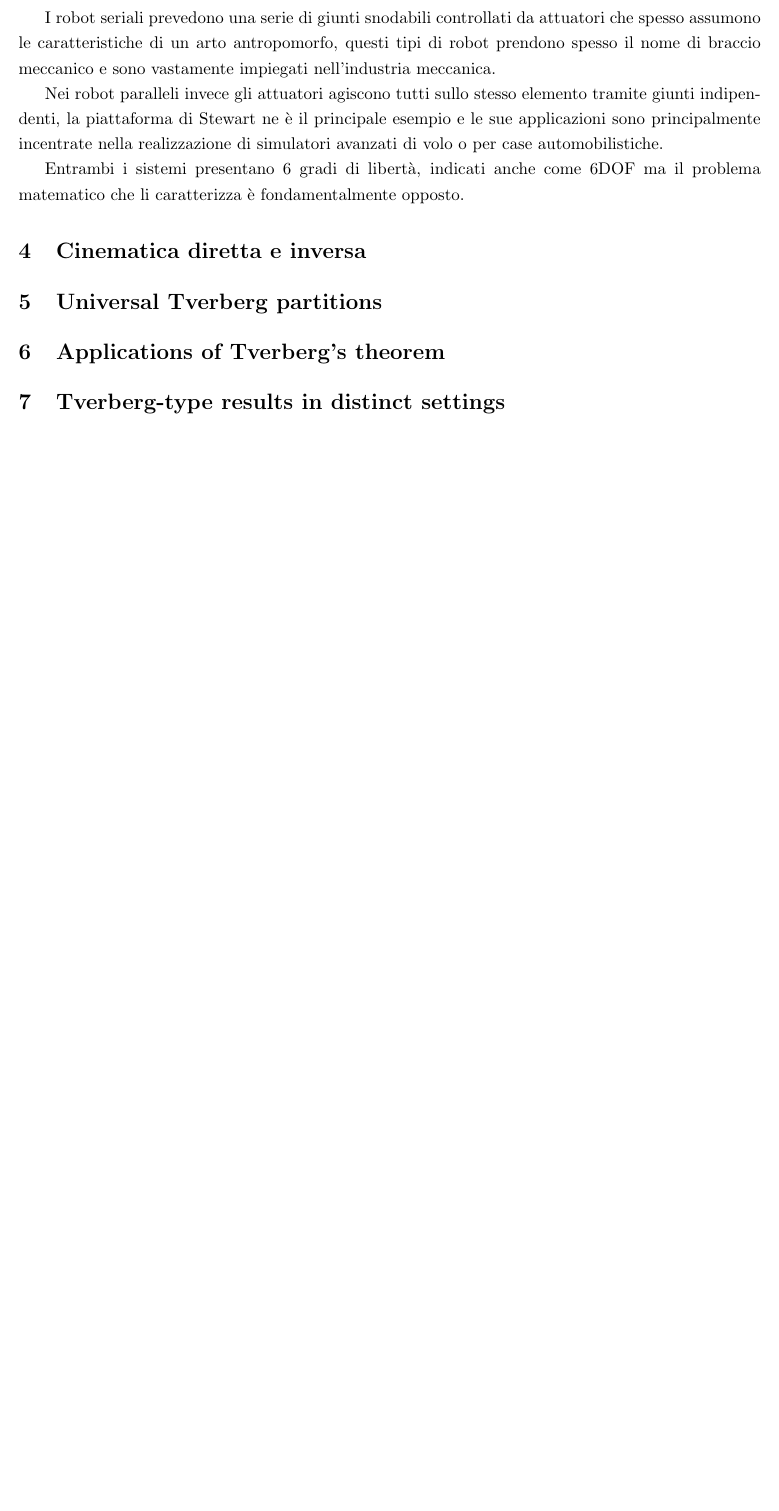
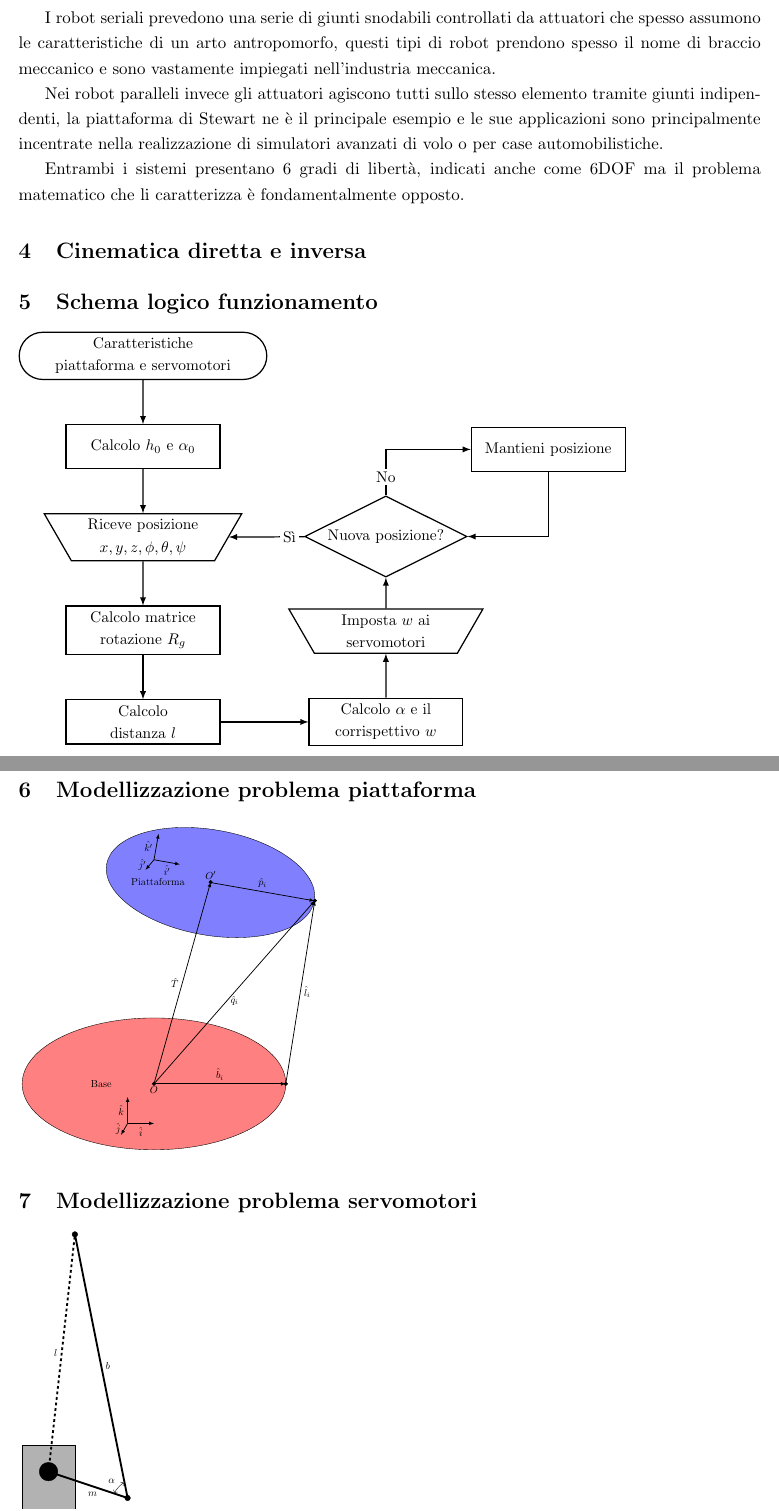
Before and after one commit to Sesam31/Progetto-Tesi, a LaTeX paper (stewart/latex/stewart.tex): part of page 2 of 2 before the commit and two parts of pages 2 and 3 of 3 after it, the two joined at a grey line, cut so that both start at the same text, the shorter picture padded with empty space. Compiled offline with pdfLaTeX.

Commit message:
Aggiunti disegni su latex (flow chart, sistema base piattaforma, sistema servo)

```diff
--- a/stewart/latex/stewart.tex
+++ b/stewart/latex/stewart.tex
@@ -4,6 +4,8 @@
 \graphicspath{ {./images/} }
 \usepackage{hyperref}
 \usepackage[italian]{babel}
+\usepackage{tikz}
+\usetikzlibrary{shapes, arrows.meta, positioning}
 
 \oddsidemargin 0pt
 \evensidemargin 0pt
@@ -61,11 +63,138 @@ Entrambi i sistemi presentano 6 gradi di libertà, indicati anche come 6DOF ma i
 
 \section{Cinematica diretta e inversa}\label{cinematicadirettainversa}
 
-\section{Universal Tverberg partitions}\label{section-universal}
+\section{Schema logico funzionamento}\label{schema}
+\begin{tikzpicture}[font=\small,thick]
 
-\section{Applications of Tverberg's theorem}\label{section-applications}
+% Start block
+\node[draw,
+    rounded rectangle,
+    minimum width=2.5cm,
+    minimum height=1cm, text width=5cm, text centered] (block1) {Caratteristiche piattaforma e servomotori};
 
-\section{Tverberg-type results in distinct settings}\label{section-spaces}
+    % Power and voltage variation
+\node[draw,
+    below=of block1,
+    minimum width=3.5cm,
+    minimum height=1cm
+] (block2) { Calcolo $h_0$ e $\alpha_0$};
+
+% Voltage and Current Measurement
+\node[draw,
+    trapezium,
+    trapezium left angle = 120,
+    trapezium right angle = 120,
+    trapezium stretches,
+    below=of block2,
+    minimum width=3.5cm,
+    minimum height=1cm,
+    text width=3cm, text centered
+] (block3) { Riceve posizione $x,y,z,\phi,\theta,\psi$};
+
+\node[draw,
+    below=of block3,
+    minimum width=3.5cm,
+    minimum height=1cm,
+    text width=3cm, text centered
+] (block4) {  Calcolo matrice rotazione $R_g$};
+
+\node[draw,
+    below=of block4,
+    minimum width=3.5cm,
+    minimum height=1cm,
+    text width=2.5cm, text centered
+] (block5) { Calcolo distanza $l$};
+
+\node[draw,
+    right=of block5,
+    minimum width=3.5cm,
+    minimum height=1cm,
+    text width=3cm, text centered, xshift=1cm
+] (block6) { Calcolo $\alpha$ e il corrispettivo $w$};
+
+\node[draw,
+    trapezium,
+    trapezium left angle = 120,
+    trapezium right angle = 120,
+    trapezium stretches,
+    above=of block6,
+    minimum width=3.5cm,
+    minimum height=1cm,
+    text width=3cm, text centered
+] (block7) {Imposta $w$ ai servomotori};
+
+% Conditions test
+\node[draw,
+    diamond,
+    above=of block7,
+    minimum width=2.5cm,
+    inner sep=2, aspect=2, yshift= -0.3cm] (block8) { Nuova posizione?};
+
+\node[draw,
+    above right=of block8,
+    minimum width=3.5cm,
+    minimum height=1cm,
+    text width=3cm, text centered
+] (block9) { Mantieni posizione};
+
+% Arrows
+\draw[-latex] (block1) edge (block2)
+			  (block2) edge (block3)
+			  (block3) edge (block4)
+			  (block4) edge (block5)
+			  (block5) edge (block6)
+   			  (block6) edge (block7)
+   			  (block7) edge (block8);
+
+\draw[-latex] (block8) -- (block3) node[pos=0.2,fill=white,inner sep=2]{Sì};
+
+\draw[-latex] (block8) |- (block9) node[pos=0.2,fill=white,inner sep=2]{No};
+
+\draw[-latex] (block9) |- (block8);
+
+
+\end{tikzpicture}
+
+\section{Modellizzazione problema piattaforma}\label{modello piattaforma}
+\scalebox{0.6}{
+\begin{tikzpicture}
+
+\filldraw[fill=blue!50,rotate around={-10:(0,7cm)},xshift=2cm,yshift=1cm] (0,7cm) ellipse (4cm and 2cm);
+\filldraw [fill=red!50](0,0) ellipse (5cm and 2.5cm);
+\draw [-latex, thick] (0,0) -- node[anchor=south]{$\hat b_i$}(5cm,0);
+\draw [-latex, thick] (0,0) -- node[anchor=east]{$\hat T$}(2.15cm,7.65cm);
+\draw [-latex, thick] (0,0) -- node[anchor=north]{$\hat q_i$}(6.1cm,6.95cm);
+\draw [-latex, thick] (5cm,0) -- node[anchor=west]{$\hat l_i$}(6.1cm,6.95cm);
+\draw[-latex, thick,rotate around={-10:(0,7cm)},xshift=2cm,yshift=1cm] (0cm,7cm) -- node[anchor=south]{$\hat p_i$}(4cm,7cm);
+\filldraw [fill=black] (0,0) circle (2pt) node[yshift= -0.25cm] {$O$} node[xshift= -2cm] {Base};
+\filldraw [fill=black] (5cm,0) circle (2pt) ;
+\filldraw [fill=black] (2.15cm,7.65cm) circle (2pt) node[yshift= 0.25cm] {$O'$} node[xshift= -2cm] {Piattaforma};
+\filldraw [fill=black] (6.1cm,6.95cm) circle (2pt);
+\draw [-latex, thick] (-1,-1.5) -- node[anchor=north]{$\hat i$}(0cm,-1.5cm);
+\draw [-latex, thick] (-1,-1.5) -- node[anchor=east]{$\hat k$}(-1cm,-0.5cm);
+\draw [-latex, thick,rotate around={-120:(-1,-1.5cm)}] (-1,-1.5) -- node[anchor=east]{$\hat j$}(-0.5cm,-1.5cm);
+
+\draw [-latex, thick,rotate around={-10:(0,8.5cm)}] (0,8.5) -- node[anchor=north]{$\hat {i'}$}(1cm,8.5cm);
+\draw [-latex, thick,rotate around={-10:(0,8.5cm)}] (0,8.5) -- node[anchor=east]{$\hat {k'}$}(0cm,9.5cm);
+\draw [-latex, thick,rotate around={-130:(0,8.5cm)}] (0,8.5) -- node[anchor=east]{$\hat {j'}$}(0.5cm,8.5cm);
+
+\end{tikzpicture}
+}
+\section{Modellizzazione problema servomotori}\label{modello servo}
+\scalebox{0.6}{
+\begin{tikzpicture}
+\filldraw [fill=black!30](0,0) rectangle (2,4);
+\filldraw [fill=black] (1cm,3cm) circle (10pt);
+\draw [line width=2pt] (1cm,3cm) -- node[anchor=east, xshift= 0.5cm,yshift=-0.35cm]{$m$}(4cm,2cm);
+\filldraw [fill=black] (4cm,2cm) circle (3pt) node[anchor=east, xshift= -0.35cm,yshift=0.65cm]{$\alpha$};
+\filldraw [fill=black] (2cm,12cm) circle (3pt);
+\draw [line width=2pt] (4cm,2cm) -- node[anchor=west]{$b$}(2cm,12cm);
+\draw [line width=2pt,dashed] (1cm,3cm) -- node[anchor=east]{$l$}(2cm,12cm);
+\draw [<->] (3.5cm,2.2cm) arc (150:125:33.7pt);
+\end{tikzpicture}
+}
+
+
 
 \bibliographystyle{alpha}
 \bibliography{references} % see references.bib for bibliography management
```
Also changed, not shown: stewart/latex/stewart.pdf, 4 other files.
